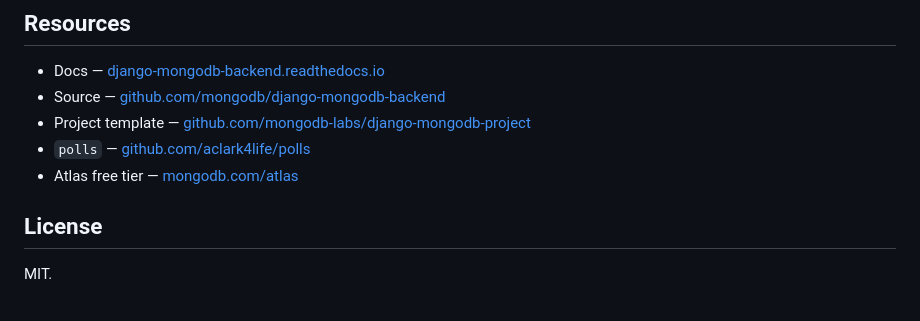
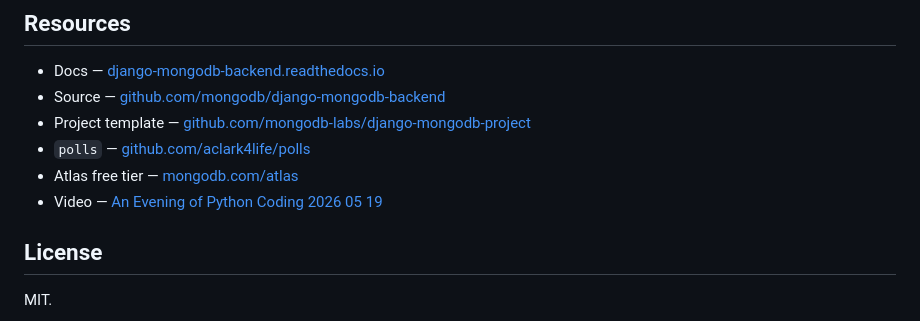
Before and after one commit to aclark4life/django-mongodb-slides, a Markdown page: README.md, the part around the change. Rendered like a GitHub page.

Commit message:
Add video link to README
Co-authored-by: Auggie <noreply@augmentcode.com>

```diff
--- a/README.md
+++ b/README.md
@@ -78,6 +78,7 @@ just clean            # rm -rvf demo
 - Project template — [github.com/mongodb-labs/django-mongodb-project](https://github.com/mongodb-labs/django-mongodb-project)
 - `polls` — [github.com/aclark4life/polls](https://github.com/aclark4life/polls)
 - Atlas free tier — [mongodb.com/atlas](https://www.mongodb.com/atlas)
+- Video — [An Evening of Python Coding 2026 05 19](https://www.youtube.com/watch?v=mA-UgdzqMIY)
 
 ## License
 
```
